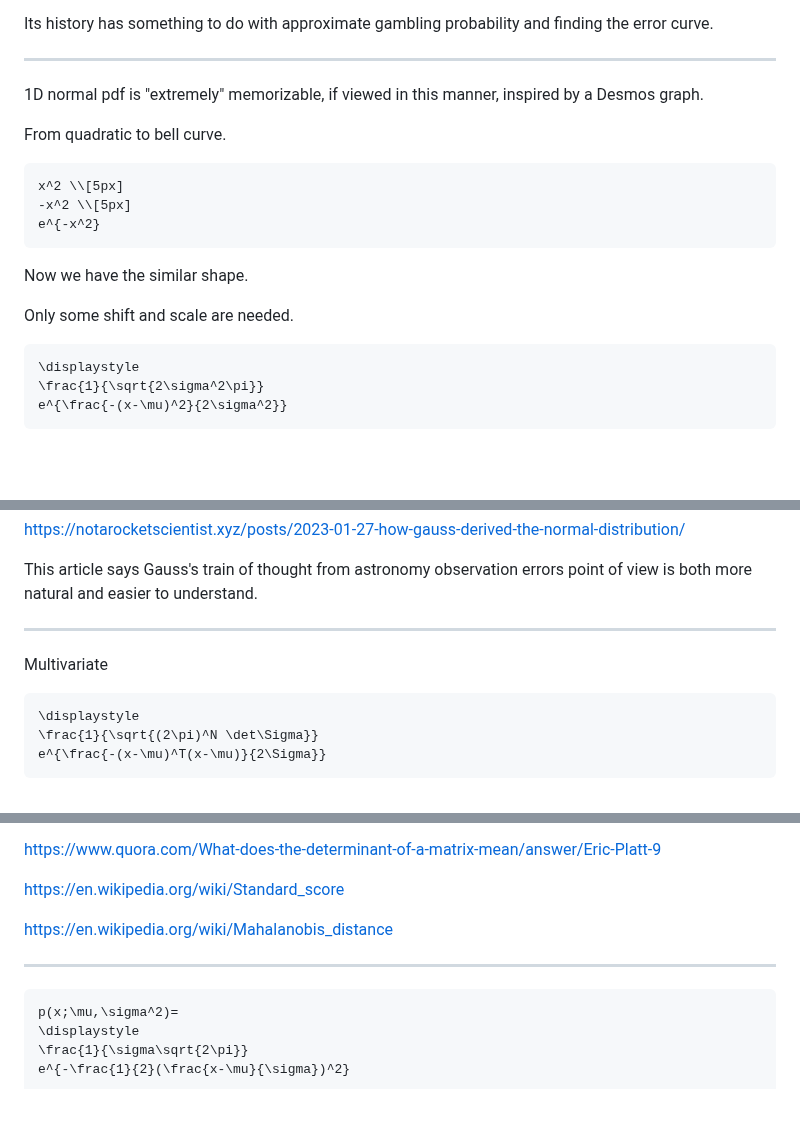
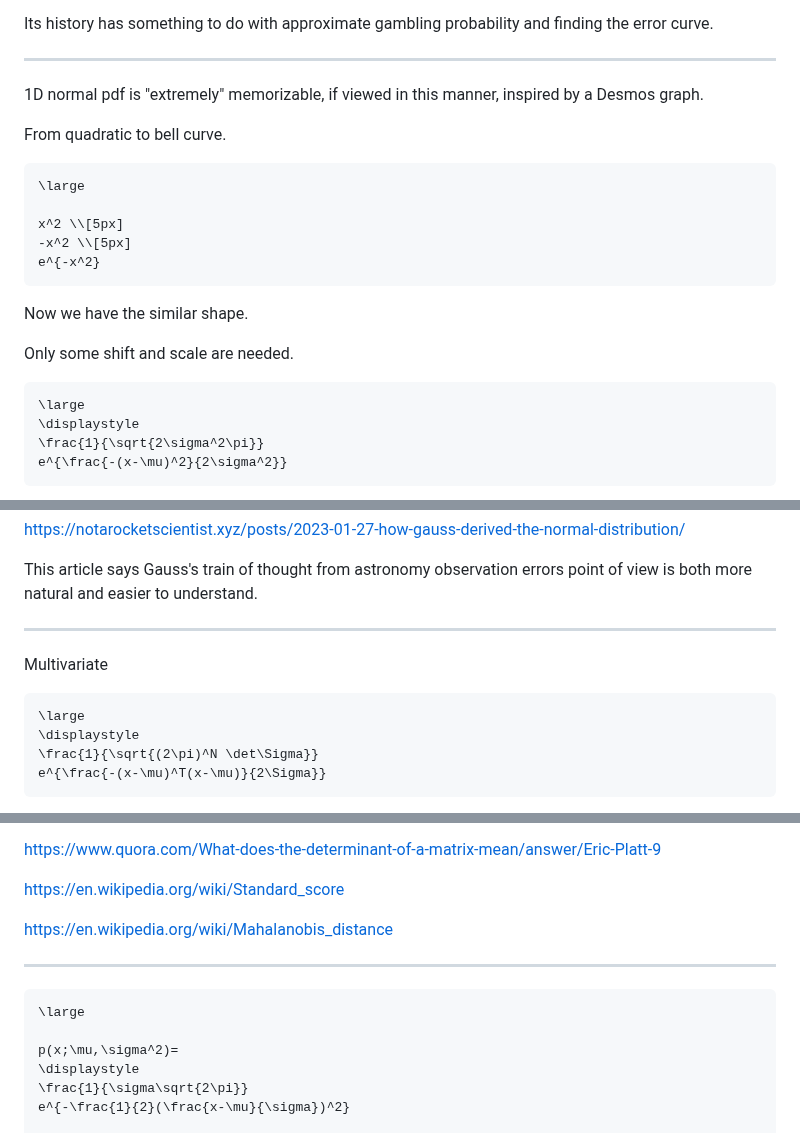
Before and after one commit to cainy19com/cainy19com.github.io, a Markdown page: op-mehico-esse/gaussian-pdf.md, 3 parts joined by grey strips. Drawn GitHub-style; blank space fills up the shorter version.

````diff
--- a/op-mehico-esse/gaussian-pdf.md
+++ b/op-mehico-esse/gaussian-pdf.md
@@ -17,6 +17,8 @@ inspired by a Desmos graph.
 From quadratic to bell curve.
 
 ```meth
+\large
+
 x^2 \\[5px]
 -x^2 \\[5px]
 e^{-x^2}
@@ -27,6 +29,7 @@ Now we have the similar shape.
 Only some shift and scale are needed.
 
 ```meth
+\large
 \displaystyle
 \frac{1}{\sqrt{2\sigma^2\pi}}
 e^{\frac{-(x-\mu)^2}{2\sigma^2}}
@@ -58,6 +61,7 @@ is both more natural and easier to understand.
 Multivariate
 
 ```meth
+\large
 \displaystyle
 \frac{1}{\sqrt{(2\pi)^N \det\Sigma}}
 e^{\frac{-(x-\mu)^T(x-\mu)}{2\Sigma}}
@@ -92,6 +96,8 @@ https://en.wikipedia.org/wiki/Mahalanobis_distance
 ---
 
 ```meth
+\large
+
 p(x;\mu,\sigma^2)=
 \displaystyle
 \frac{1}{\sigma\sqrt{2\pi}}
````
Also changed, not shown: other parts of op-mehico-esse/gaussian-pdf.md (+2 -0 lines).
